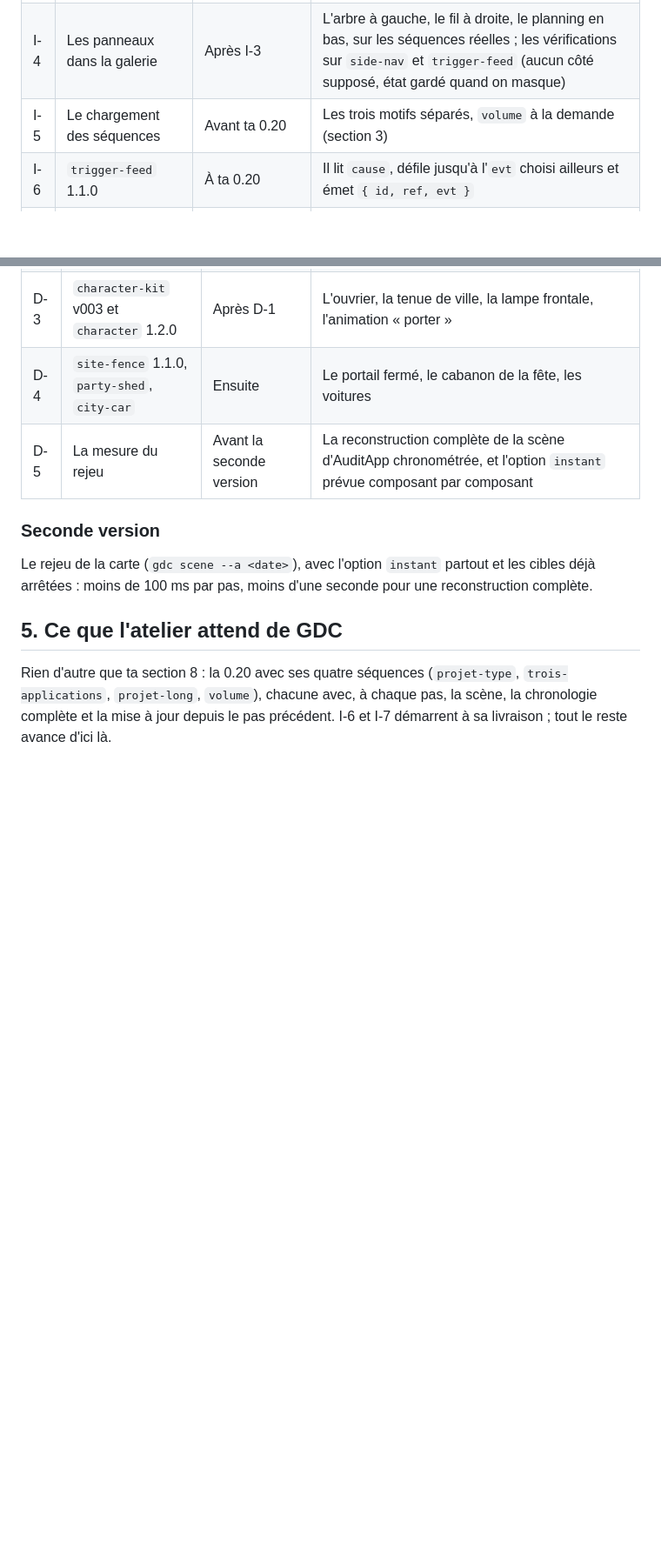
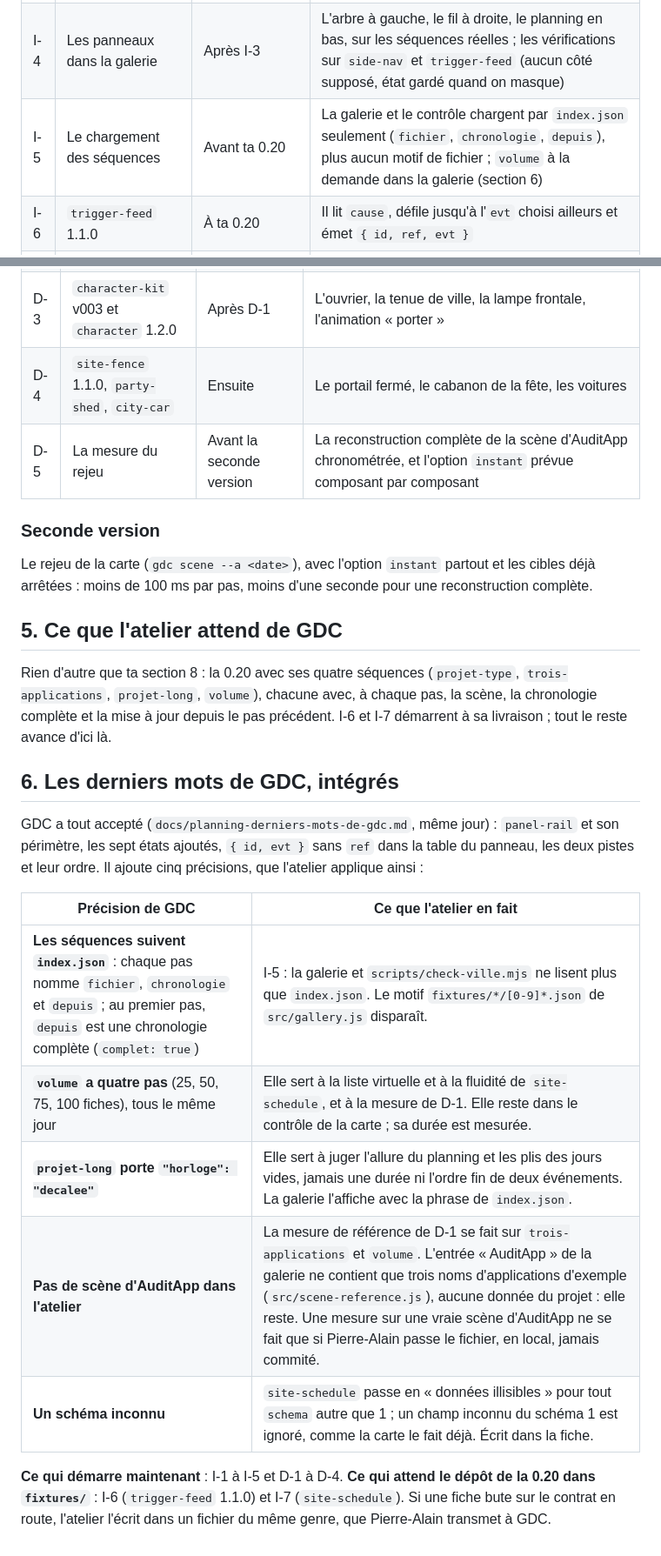
Before and after one commit to geekdesign27/gdc-maquettes, a Markdown page: docs/planning-plan-atelier.md, 2 parts joined by grey strips. Shown at 87% size. Rendered like a GitHub page; blank space fills up the shorter version.

```diff
--- a/docs/planning-plan-atelier.md
+++ b/docs/planning-plan-atelier.md
@@ -68,7 +68,7 @@ Deux pistes. Chaque élément est fabriqué dans sa propre session, avec le cont
 | I-2 | `floor-selector` 1.1.0 | Maintenant | `gdc-select` porte `{ id, ref, building }`, avec sa ligne au journal des versions |
 | I-3 | `panel-rail` | Après I-1 | Livré : vertical et horizontal, ouvert et fermé, badges, clavier, téléphone |
 | I-4 | Les panneaux dans la galerie | Après I-3 | L'arbre à gauche, le fil à droite, le planning en bas, sur les séquences réelles ; les vérifications sur `side-nav` et `trigger-feed` (aucun côté supposé, état gardé quand on masque) |
-| I-5 | Le chargement des séquences | Avant ta 0.20 | Les trois motifs séparés, `volume` à la demande (section 3) |
+| I-5 | Le chargement des séquences | Avant ta 0.20 | La galerie et le contrôle chargent par `index.json` seulement (`fichier`, `chronologie`, `depuis`), plus aucun motif de fichier ; `volume` à la demande dans la galerie (section 6) |
 | I-6 | `trigger-feed` 1.1.0 | À ta 0.20 | Il lit `cause`, défile jusqu'à l'`evt` choisi ailleurs et émet `{ id, ref, evt }` |
 | I-7 | `site-schedule` | À ta 0.20 | Construit et contrôlé sur les quatre séquences, dont `volume` : premier affichage sous 200 ms, défilement fluide sur le portable de référence |
 | I-8 | La caméra qui suit la sélection | Avec la livraison de `city-map` | Un saut sans mouvement avec « moins d'animation » ; sinon un déplacement court, interrompu par toute nouvelle sélection |
@@ -90,3 +90,17 @@ Le rejeu de la carte (`gdc scene --a <date>`), avec l'option `instant` partout e
 ## 5. Ce que l'atelier attend de GDC
 
 Rien d'autre que ta section 8 : la 0.20 avec ses quatre séquences (`projet-type`, `trois-applications`, `projet-long`, `volume`), chacune avec, à chaque pas, la scène, la chronologie complète et la mise à jour depuis le pas précédent. I-6 et I-7 démarrent à sa livraison ; tout le reste avance d'ici là.
+
+## 6. Les derniers mots de GDC, intégrés
+
+GDC a tout accepté (`docs/planning-derniers-mots-de-gdc.md`, même jour) : `panel-rail` et son périmètre, les sept états ajoutés, `{ id, evt }` sans `ref` dans la table du panneau, les deux pistes et leur ordre. Il ajoute cinq précisions, que l'atelier applique ainsi :
+
+| Précision de GDC | Ce que l'atelier en fait |
+|---|---|
+| **Les séquences suivent `index.json`** : chaque pas nomme `fichier`, `chronologie` et `depuis` ; au premier pas, `depuis` est une chronologie complète (`complet: true`) | I-5 : la galerie et `scripts/check-ville.mjs` ne lisent plus que `index.json`. Le motif `fixtures/*/[0-9]*.json` de `src/gallery.js` disparaît. |
+| **`volume` a quatre pas** (25, 50, 75, 100 fiches), tous le même jour | Elle sert à la liste virtuelle et à la fluidité de `site-schedule`, et à la mesure de D-1. Elle reste dans le contrôle de la carte ; sa durée est mesurée. |
+| **`projet-long` porte `"horloge": "decalee"`** | Elle sert à juger l'allure du planning et les plis des jours vides, jamais une durée ni l'ordre fin de deux événements. La galerie l'affiche avec la phrase de `index.json`. |
+| **Pas de scène d'AuditApp dans l'atelier** | La mesure de référence de D-1 se fait sur `trois-applications` et `volume`. L'entrée « AuditApp » de la galerie ne contient que trois noms d'applications d'exemple (`src/scene-reference.js`), aucune donnée du projet : elle reste. Une mesure sur une vraie scène d'AuditApp ne se fait que si Pierre-Alain passe le fichier, en local, jamais commité. |
+| **Un schéma inconnu** | `site-schedule` passe en « données illisibles » pour tout `schema` autre que 1 ; un champ inconnu du schéma 1 est ignoré, comme la carte le fait déjà. Écrit dans la fiche. |
+
+**Ce qui démarre maintenant** : I-1 à I-5 et D-1 à D-4. **Ce qui attend le dépôt de la 0.20 dans `fixtures/`** : I-6 (`trigger-feed` 1.1.0) et I-7 (`site-schedule`). Si une fiche bute sur le contrat en route, l'atelier l'écrit dans un fichier du même genre, que Pierre-Alain transmet à GDC.
```
Also changed, not shown: other parts of docs/planning-plan-atelier.md (+1 -1 lines), docs/planning-derniers-mots-de-gdc.md (added, +49 -0 lines).
